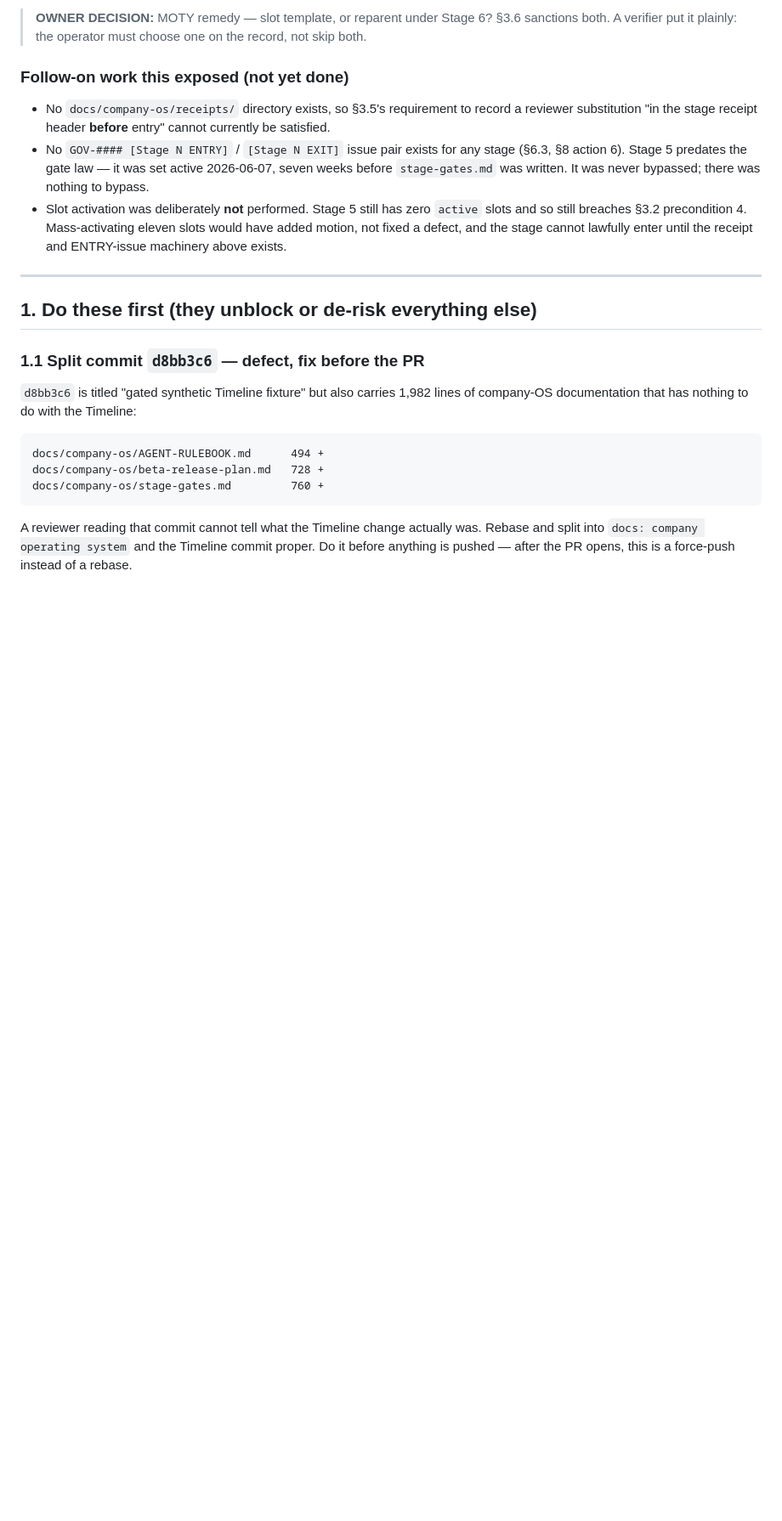
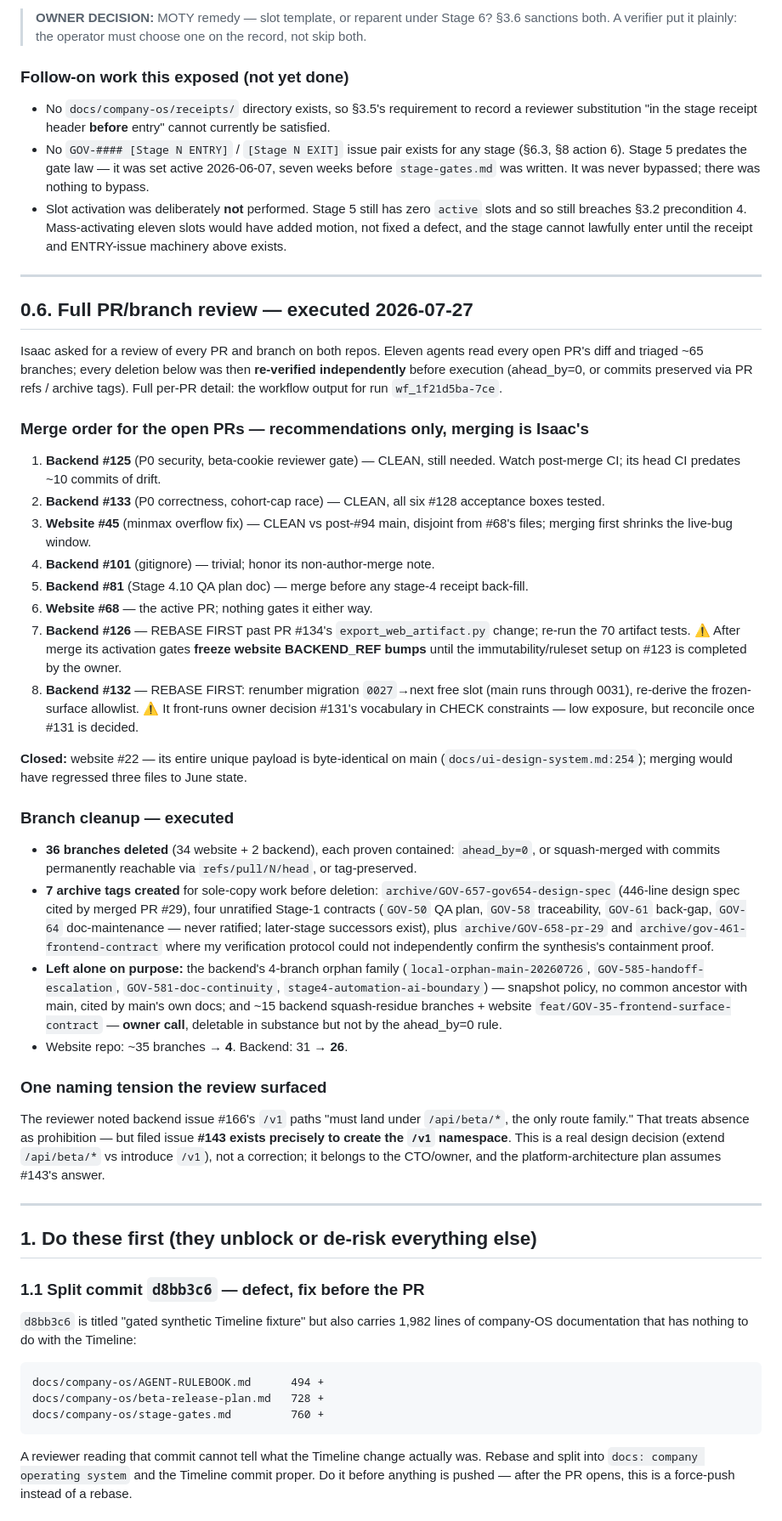
Before and after one commit to xXKillerNoobYT/Government-watchdog-website, a Markdown page: docs/company-os/REMAINING-WORK.md, the part around the change. Shown at 85% size. GitHub-like rendering; blank space fills up the shorter version.

Commit message:
docs: record the full PR/branch review — merge order, 36 deletions, 7 rescues
Eleven agents read every open PR diff and triaged ~65 branches across both
repos. Every deletion was then re-verified independently before execution:
ahead_by=0, or commits permanently reachable via refs/pull/N/head, or an
archive tag created first. Two branches the synthesis called deletable
failed my verification protocol and were tag-preserved instead of trusted.

Website branch count: ~35 -> 4. Backend: 31 -> 26 (orphan-family snapshots
and squash-residue left alone by policy and by owner-call respectively).

PR #22 closed with evidence: its unique payload is byte-identical on main.
No PR was merged — the merge order is a recommendation list; merging is
Isaac's.

Also records the /v1-vs-/api/beta naming tension the review surfaced:
issue #143 proposes creating /v1; the reviewer treated its absence as
prohibition. That is a design decision for the CTO/owner, not a correction.

```diff
--- a/docs/company-os/REMAINING-WORK.md
+++ b/docs/company-os/REMAINING-WORK.md
@@ -113,6 +113,61 @@ on grounds that hold up:
   and so still breaches §3.2 precondition 4. Mass-activating eleven slots would have added
   motion, not fixed a defect, and the stage cannot lawfully enter until the receipt and
   ENTRY-issue machinery above exists.
+
+---
+
+## 0.6. Full PR/branch review — executed 2026-07-27
+
+Isaac asked for a review of every PR and branch on both repos. Eleven agents read every
+open PR's diff and triaged ~65 branches; every deletion below was then **re-verified
+independently** before execution (ahead_by=0, or commits preserved via PR refs / archive
+tags). Full per-PR detail: the workflow output for run `wf_1f21d5ba-7ce`.
+
+### Merge order for the open PRs — recommendations only, merging is Isaac's
+1. **Backend #125** (P0 security, beta-cookie reviewer gate) — CLEAN, still needed. Watch
+   post-merge CI; its head CI predates ~10 commits of drift.
+2. **Backend #133** (P0 correctness, cohort-cap race) — CLEAN, all six #128 acceptance
+   boxes tested.
+3. **Website #45** (minmax overflow fix) — CLEAN vs post-#94 main, disjoint from #68's
+   files; merging first shrinks the live-bug window.
+4. **Backend #101** (gitignore) — trivial; honor its non-author-merge note.
+5. **Backend #81** (Stage 4.10 QA plan doc) — merge before any stage-4 receipt back-fill.
+6. **Website #68** — the active PR; nothing gates it either way.
+7. **Backend #126** — REBASE FIRST past PR #134's `export_web_artifact.py` change; re-run
+   the 70 artifact tests. ⚠ After merge its activation gates **freeze website BACKEND_REF
+   bumps** until the immutability/ruleset setup on #123 is completed by the owner.
+8. **Backend #132** — REBASE FIRST: renumber migration `0027`→next free slot (main runs
+   through 0031), re-derive the frozen-surface allowlist. ⚠ It front-runs owner decision
+   #131's vocabulary in CHECK constraints — low exposure, but reconcile once #131 is
+   decided.
+
+**Closed:** website #22 — its entire unique payload is byte-identical on main
+(`docs/ui-design-system.md:254`); merging would have regressed three files to June state.
+
+### Branch cleanup — executed
+- **36 branches deleted** (34 website + 2 backend), each proven contained: `ahead_by=0`,
+  or squash-merged with commits permanently reachable via `refs/pull/N/head`, or
+  tag-preserved.
+- **7 archive tags created** for sole-copy work before deletion:
+  `archive/GOV-657-gov654-design-spec` (446-line design spec cited by merged PR #29),
+  four unratified Stage-1 contracts (`GOV-50` QA plan, `GOV-58` traceability, `GOV-61`
+  back-gap, `GOV-64` doc-maintenance — never ratified; later-stage successors exist),
+  plus `archive/GOV-658-pr-29` and `archive/gov-461-frontend-contract` where my
+  verification protocol could not independently confirm the synthesis's containment proof.
+- **Left alone on purpose:** the backend's 4-branch orphan family
+  (`local-orphan-main-20260726`, `GOV-585-handoff-escalation`, `GOV-581-doc-continuity`,
+  `stage4-automation-ai-boundary`) — snapshot policy, no common ancestor with main, cited
+  by main's own docs; and ~15 backend squash-residue branches + website
+  `feat/GOV-35-frontend-surface-contract` — **owner call**, deletable in substance but
+  not by the ahead_by=0 rule.
+- Website repo: ~35 branches → **4**. Backend: 31 → **26**.
+
+### One naming tension the review surfaced
+The reviewer noted backend issue #166's `/v1` paths "must land under `/api/beta/*`, the
+only route family." That treats absence as prohibition — but filed issue **#143 exists
+precisely to create the `/v1` namespace**. This is a real design decision (extend
+`/api/beta/*` vs introduce `/v1`), not a correction; it belongs to the CTO/owner, and the
+platform-architecture plan assumes #143's answer.
 
 ---
 
```
